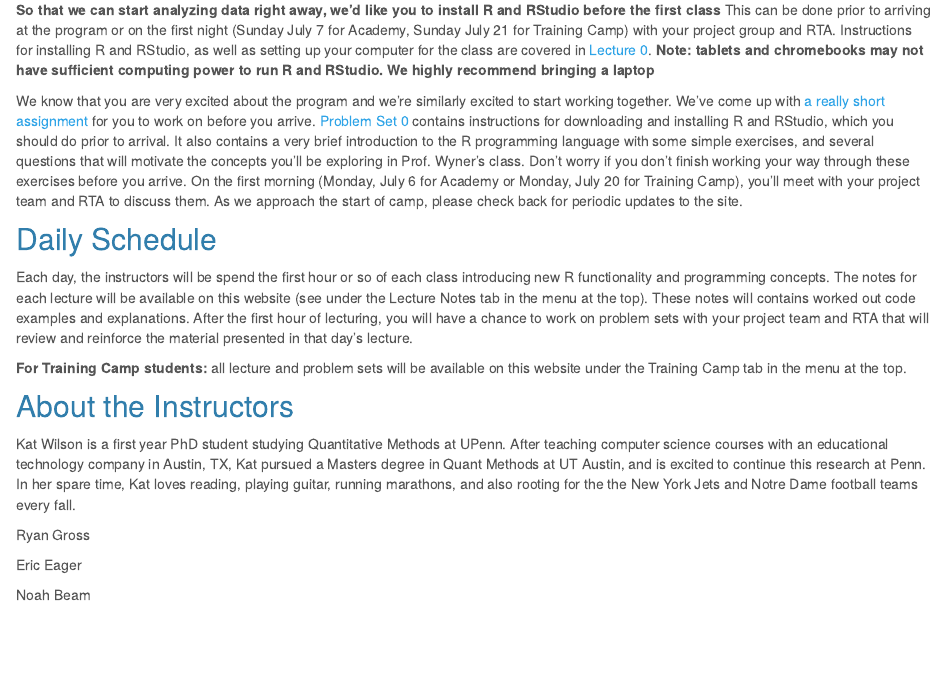
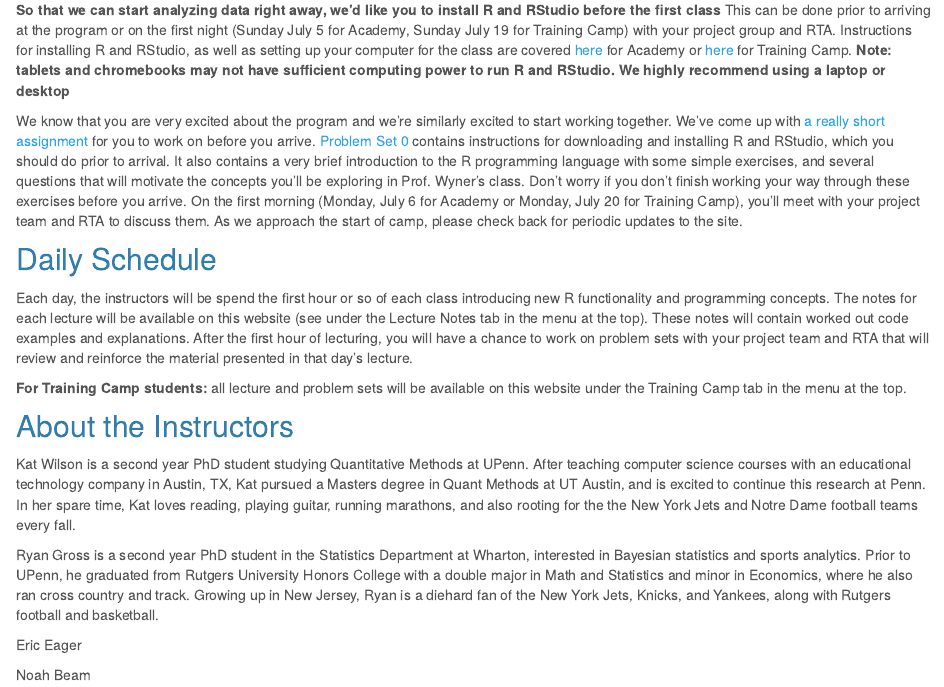
Before and after one commit to Wharton-Moneyball/Wharton-Moneyball.github.io, an R Markdown document (index.Rmd): the page in a window 1100 px wide, from 510 px down. The pictures show the output file index.html that the author committed with the source, opened offline; library style sheets and scripts come from the installed R packages.

Commit message:
Update index for 2020 online course

```diff
--- a/_site.yml
+++ b/_site.yml
@@ -47,8 +47,8 @@ navbar:
     - text: "Training Camp"
       icon: fa-bar-chart
       menu:
-        - text: "Installation"
-          href: install_setup.html
+        - text: "Lecture 0"
+          href: tc_lecture0.html
         - text: "Lecture 1"
           href: tc_lecture1.html
         - text: "Problem Set 1"
--- a/index.Rmd
+++ b/index.Rmd
@@ -20,9 +20,9 @@ This is in marked contrast to most other software that you're probably accustome
 To make our lifes a bit easier, we will use an integraded development environment (IDE) for R, known as RStudio.
 
 **So that we can start analyzing data right away, we'd like you to install R and RStudio before the first class**
-This can be done prior to arriving at the program or on the first night (Sunday July 7 for Academy, Sunday July 21 for Training Camp) with your project group and RTA.
-Instructions for installing R and RStudio, as well as setting up your computer for the class are covered in [Lecture 0](lecture0.html).
-**Note: tablets and chromebooks may not have sufficient computing power to run R and RStudio. We highly recommend bringing a laptop**
+This can be done prior to arriving at the program or on the first night (Sunday July 5 for Academy, Sunday July 19 for Training Camp) with your project group and RTA.
+Instructions for installing R and RStudio, as well as setting up your computer for the class are covered [here](lecture0.html) for Academy or [here](tc_lecture0.html) for Training Camp.
+**Note: tablets and chromebooks may not have sufficient computing power to run R and RStudio. We highly recommend using a laptop or desktop**
 
 
 
@@ -40,7 +40,7 @@ As we approach the start of camp, please check back for periodic updates to the
 
 Each day, the instructors will be spend the first hour or so of each class introducing new R functionality and programming concepts.
 The notes for each lecture will be available on this website (see under the Lecture Notes tab in the menu at the top).
-These notes will contains worked out code examples and explanations.
+These notes will contain worked out code examples and explanations.
 After the first hour of lecturing, you will have a chance to work on problem sets with your project team and RTA that will review and reinforce the material presented in that day's lecture.
 
 **For Training Camp students:** all lecture and problem sets will be available on this
@@ -49,9 +49,9 @@ website under the Training Camp tab in the menu at the top.
 
 ## About the Instructors
 
-Kat Wilson is a first year PhD student studying Quantitative Methods at UPenn. After teaching computer science courses with an educational technology company in Austin, TX, Kat pursued a Masters degree in Quant Methods at UT Austin, and is excited to continue this research at Penn. In her spare time, Kat loves reading, playing guitar, running marathons, and also rooting for the the New York Jets and Notre Dame football teams every fall.
+Kat Wilson is a second year PhD student studying Quantitative Methods at UPenn. After teaching computer science courses with an educational technology company in Austin, TX, Kat pursued a Masters degree in Quant Methods at UT Austin, and is excited to continue this research at Penn. In her spare time, Kat loves reading, playing guitar, running marathons, and also rooting for the the New York Jets and Notre Dame football teams every fall.
 
-Ryan Gross
+Ryan Gross is a second year PhD student in the Statistics Department at Wharton, interested in Bayesian statistics and sports analytics. Prior to UPenn, he graduated from Rutgers University Honors College with a double major in Math and Statistics and minor in Economics, where he also ran cross country and track. Growing up in New Jersey, Ryan is a diehard fan of the New York Jets, Knicks, and Yankees, along with Rutgers football and basketball.
 
 Eric Eager
 
```
Also changed, not shown: index.html.
